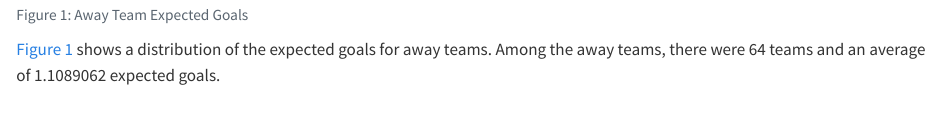
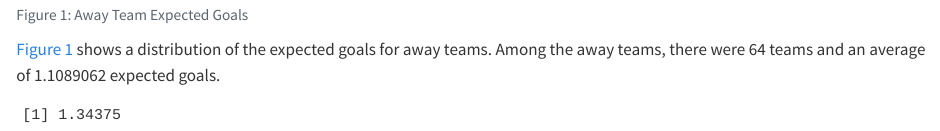
Before and after one commit to karsenbrantley/Epi590-Final, a Quarto document (R/Epi 590 Final.qmd): the page in a window 1100 px wide, from 870 px down. Rendered offline with R 4.5, knitr and Pandoc in place of Quarto, with nearby package versions; some code elsewhere in the file could not run offline.

````diff
--- a/R/Epi 590 Final.qmd
+++ b/R/Epi 590 Final.qmd
@@ -63,3 +64,13 @@
 ```
 @fig-hist shows a distribution of the expected goals for away teams.
 Among the away teams, there were `r stats$n` teams and an average of `r stats$mean_xg` expected goals.
+```{r}
+#| echo: false
+mean_goals <- function(x){
+	n <- length(x)
+	mean_val <- sum(x) / n
+	return(mean_val)
+}
+x <- c(matches$score1, matches$score2)
+mean_goals(x)
+```
````
Also changed, not shown: README.md (added), R/Epi 590 Final.qmd (1 more changed lines).
